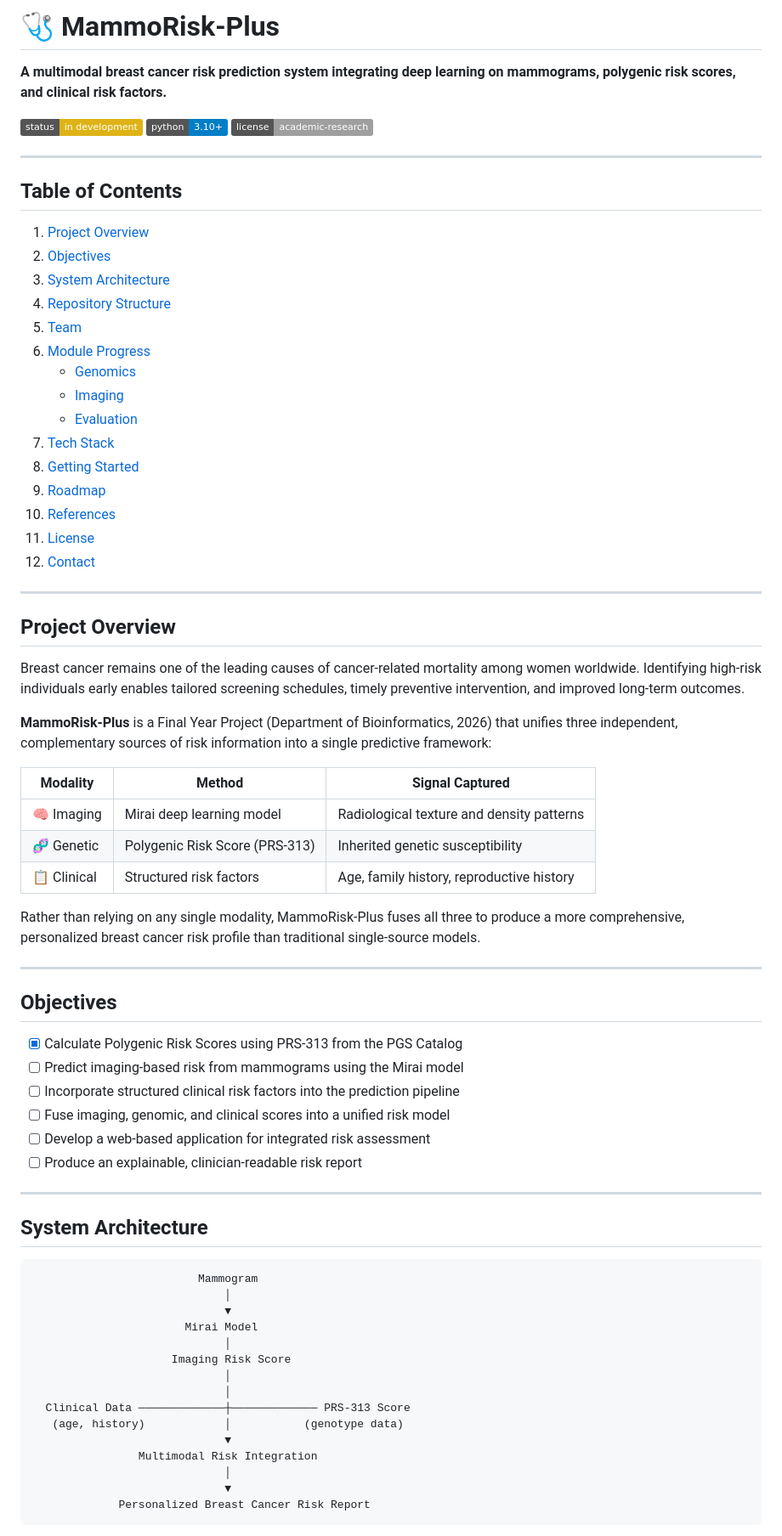
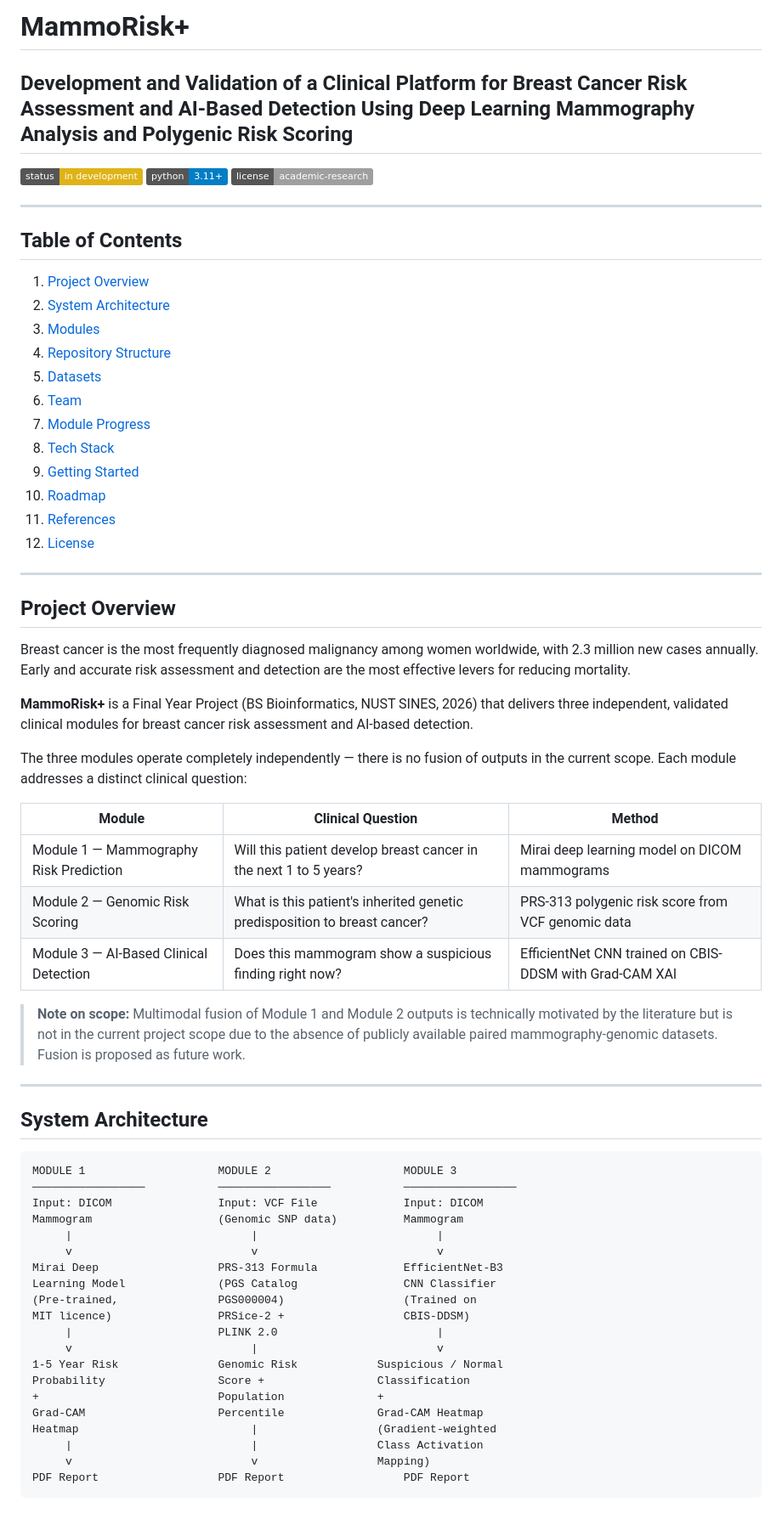
Before and after one commit to FaiqaZarar/MammoRisk-Plus, a Markdown page: README.md, the part around one of its changes. Shown at 85% size. Drawn GitHub-style; badges without logos.

Commit message:
Update README: correct title, architecture, modules, remove fusion from scope
Updated project title, improved README structure, and added new sections for modules, datasets, and team roles.

````diff
--- a/README.md
+++ b/README.md
@@ -1,77 +1,70 @@
-# 🩺 MammoRisk-Plus
+# MammoRisk+
 
-**A multimodal breast cancer risk prediction system integrating deep learning on mammograms, polygenic risk scores, and clinical risk factors.**
+## Development and Validation of a Clinical Platform for Breast Cancer Risk Assessment and AI-Based Detection Using Deep Learning Mammography Analysis and Polygenic Risk Scoring
 
-[![Status](https://img.shields.io/badge/status-in%20development-yellow)]()
-[![Python](https://img.shields.io/badge/python-3.10%2B-blue)]()
-[![License](https://img.shields.io/badge/license-academic--research-lightgrey)]()
+![Status](https://img.shields.io/badge/status-in%20development-yellow)
+![Python](https://img.shields.io/badge/python-3.11%2B-blue)
+![License](https://img.shields.io/badge/license-academic--research-lightgrey)
 
 ---
 
 ## Table of Contents
 
 1. [Project Overview](#project-overview)
-2. [Objectives](#objectives)
-3. [System Architecture](#system-architecture)
+2. [System Architecture](#system-architecture)
+3. [Modules](#modules)
 4. [Repository Structure](#repository-structure)
-5. [Team](#team)
-6. [Module Progress](#module-progress)
-   - [Genomics](#-genomics-module)
-   - [Imaging](#-imaging-module)
-   - [Evaluation](#-evaluation)
-7. [Tech Stack](#tech-stack)
-8. [Getting Started](#getting-started)
-9. [Roadmap](#roadmap)
-10. [References](#references)
-11. [License](#license)
-12. [Contact](#contact)
+5. [Datasets](#datasets)
+6. [Team](#team)
+7. [Module Progress](#module-progress)
+8. [Tech Stack](#tech-stack)
+9. [Getting Started](#getting-started)
+10. [Roadmap](#roadmap)
+11. [References](#references)
+12. [License](#license)
 
 ---
 
 ## Project Overview
 
-Breast cancer remains one of the leading causes of cancer-related mortality among women worldwide. Identifying high-risk individuals early enables tailored screening schedules, timely preventive intervention, and improved long-term outcomes.
+Breast cancer is the most frequently diagnosed malignancy among women worldwide, with 2.3 million new cases annually. Early and accurate risk assessment and detection are the most effective levers for reducing mortality.
 
-**MammoRisk-Plus** is a Final Year Project (Department of Bioinformatics, 2026) that unifies three independent, complementary sources of risk information into a single predictive framework:
+**MammoRisk+** is a Final Year Project (BS Bioinformatics, NUST SINES, 2026) that delivers three independent, validated clinical modules for breast cancer risk assessment and AI-based detection.
 
-| Modality | Method | Signal Captured |
-|---|---|---|
-| 🧠 Imaging | Mirai deep learning model | Radiological texture and density patterns |
-| 🧬 Genetic | Polygenic Risk Score (PRS-313) | Inherited genetic susceptibility |
-| 📋 Clinical | Structured risk factors | Age, family history, reproductive history |
+The three modules operate completely independently — there is no fusion of outputs in the current scope. Each module addresses a distinct clinical question:
 
-Rather than relying on any single modality, MammoRisk-Plus fuses all three to produce a more comprehensive, personalized breast cancer risk profile than traditional single-source models.
+| Module | Clinical Question | Method |
+|--------|------------------|--------|
+| Module 1 — Mammography Risk Prediction | Will this patient develop breast cancer in the next 1 to 5 years? | Mirai deep learning model on DICOM mammograms |
+| Module 2 — Genomic Risk Scoring | What is this patient's inherited genetic predisposition to breast cancer? | PRS-313 polygenic risk score from VCF genomic data |
+| Module 3 — AI-Based Clinical Detection | Does this mammogram show a suspicious finding right now? | EfficientNet CNN trained on CBIS-DDSM with Grad-CAM XAI |
 
----
-
-## Objectives
-
-- [x] Calculate Polygenic Risk Scores using PRS-313 from the PGS Catalog
-- [ ] Predict imaging-based risk from mammograms using the Mirai model
-- [ ] Incorporate structured clinical risk factors into the prediction pipeline
-- [ ] Fuse imaging, genomic, and clinical scores into a unified risk model
-- [ ] Develop a web-based application for integrated risk assessment
-- [ ] Produce an explainable, clinician-readable risk report
+> **Note on scope:** Multimodal fusion of Module 1 and Module 2 outputs is technically motivated by the literature but is not in the current project scope due to the absence of publicly available paired mammography-genomic datasets. Fusion is proposed as future work.
 
 ---
 
 ## System Architecture
 
 ```
-                         Mammogram
-                             │
-                             ▼
-                       Mirai Model
-                             │
-                     Imaging Risk Score
-                             │
-                             │
-  Clinical Data ─────────────┼───────────── PRS-313 Score
-   (age, history)            │           (genotype data)
-                             ▼
-                Multimodal Risk Integration
-                             │
-                             ▼
-             Personalized Breast Cancer Risk Report
+MODULE 1                    MODULE 2                    MODULE 3
+─────────────────           ─────────────────           ─────────────────
+Input: DICOM                Input: VCF File             Input: DICOM
+Mammogram                   (Genomic SNP data)          Mammogram
+     |                           |                           |
+     v                           v                           v
+Mirai Deep                  PRS-313 Formula             EfficientNet-B3
+Learning Model              (PGS Catalog                CNN Classifier
+(Pre-trained,               PGS000004)                  (Trained on
+MIT licence)                PRSice-2 +                  CBIS-DDSM)
+     |                      PLINK 2.0                        |
+     v                           |                           v
+1-5 Year Risk               Genomic Risk            Suspicious / Normal
+Probability                 Score +                 Classification
++                           Population              +
+Grad-CAM                    Percentile              Grad-CAM Heatmap
+Heatmap                          |                  (Gradient-weighted
+     |                           |                  Class Activation
+     v                           v                  Mapping)
+PDF Report                  PDF Report                  PDF Report
 ```
 
````
Also changed, not shown: other parts of README.md (+190 -75 lines).
